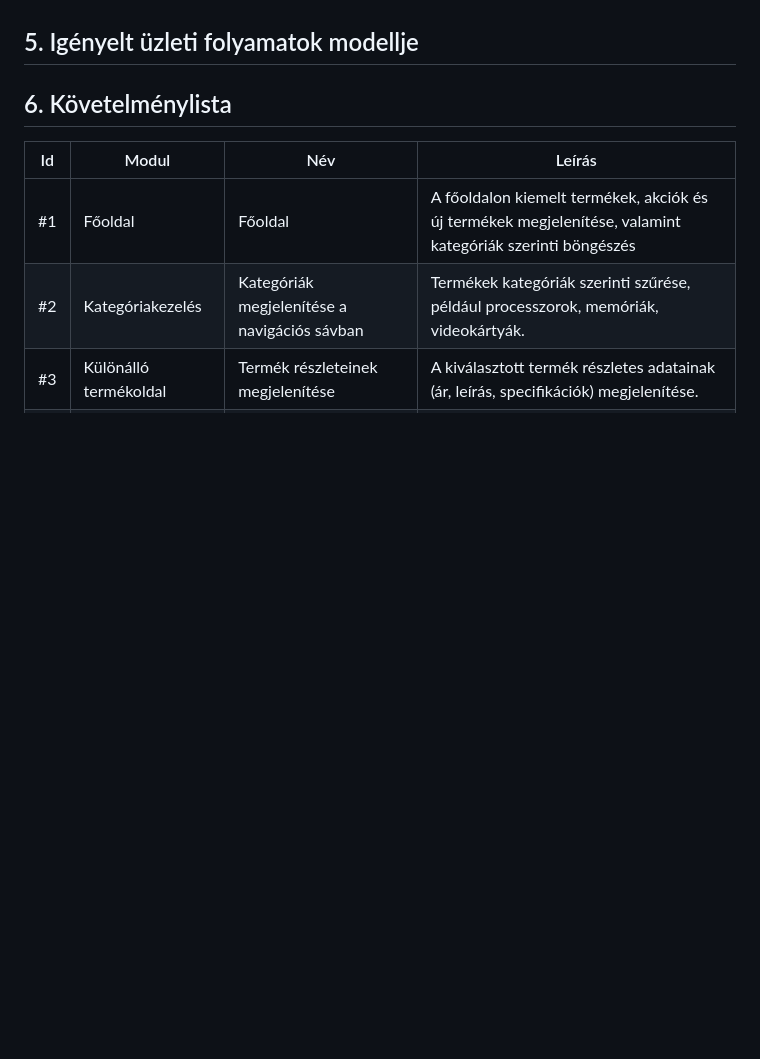
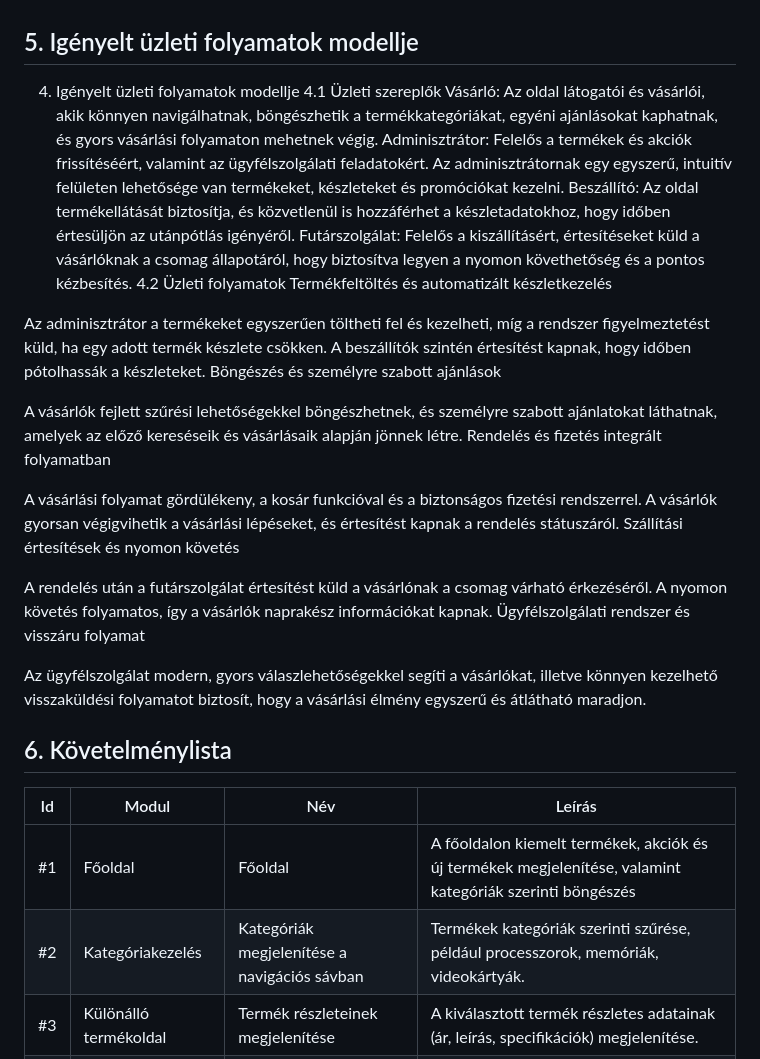
Before and after one commit to Drntth/AFP1ANONYMOUS_NAGYPROJEKT, a Markdown page: docs/kovetelmeny_specifikacio.md, the part around the change. Rendered like a GitHub page; blank space fills up the shorter version.

Commit message:
Dokumentáció | Igényelt üzleti folyamatok modelljének megírása
Megírtam a kövspec Igényelt üzleti folyamatok modellje részt.

Ezzel a modellel világos, hogy milyen új folyamatokra van szükség a rendszer fejlesztéséhez, és a vásárlói elégedettség növeléséhez, valamint a hatékonyabb adminisztráció és szállítás biztosításához.

```diff
--- a/docs/kovetelmeny_specifikacio.md
+++ b/docs/kovetelmeny_specifikacio.md
@@ -45,6 +45,28 @@ Lefutás: Az ügyfélszolgálat kezeli a vásárlói megkereséseket, válaszol
 Kimenet: A vásárlók megfelelő segítséget kapnak, és az elégedettség növekszik a gördülékeny ügyféltámogatás révén.
 
 ## 5. Igényelt üzleti folyamatok modellje
+4. Igényelt üzleti folyamatok modellje
+4.1 Üzleti szereplők
+Vásárló: Az oldal látogatói és vásárlói, akik könnyen navigálhatnak, böngészhetik a termékkategóriákat, egyéni ajánlásokat kaphatnak, és gyors vásárlási folyamaton mehetnek végig.
+Adminisztrátor: Felelős a termékek és akciók frissítéséért, valamint az ügyfélszolgálati feladatokért. Az adminisztrátornak egy egyszerű, intuitív felületen lehetősége van termékeket, készleteket és promóciókat kezelni.
+Beszállító: Az oldal termékellátását biztosítja, és közvetlenül is hozzáférhet a készletadatokhoz, hogy időben értesüljön az utánpótlás igényéről.
+Futárszolgálat: Felelős a kiszállításért, értesítéseket küld a vásárlóknak a csomag állapotáról, hogy biztosítva legyen a nyomon követhetőség és a pontos kézbesítés.
+4.2 Üzleti folyamatok
+Termékfeltöltés és automatizált készletkezelés
+
+Az adminisztrátor a termékeket egyszerűen töltheti fel és kezelheti, míg a rendszer figyelmeztetést küld, ha egy adott termék készlete csökken. A beszállítók szintén értesítést kapnak, hogy időben pótolhassák a készleteket.
+Böngészés és személyre szabott ajánlások
+
+A vásárlók fejlett szűrési lehetőségekkel böngészhetnek, és személyre szabott ajánlatokat láthatnak, amelyek az előző kereséseik és vásárlásaik alapján jönnek létre.
+Rendelés és fizetés integrált folyamatban
+
+A vásárlási folyamat gördülékeny, a kosár funkcióval és a biztonságos fizetési rendszerrel. A vásárlók gyorsan végigvihetik a vásárlási lépéseket, és értesítést kapnak a rendelés státuszáról.
+Szállítási értesítések és nyomon követés
+
+A rendelés után a futárszolgálat értesítést küld a vásárlónak a csomag várható érkezéséről. A nyomon követés folyamatos, így a vásárlók naprakész információkat kapnak.
+Ügyfélszolgálati rendszer és visszáru folyamat
+
+Az ügyfélszolgálat modern, gyors válaszlehetőségekkel segíti a vásárlókat, illetve könnyen kezelhető visszaküldési folyamatot biztosít, hogy a vásárlási élmény egyszerű és átlátható maradjon.
 
 ## 6. Követelménylista
 
```
